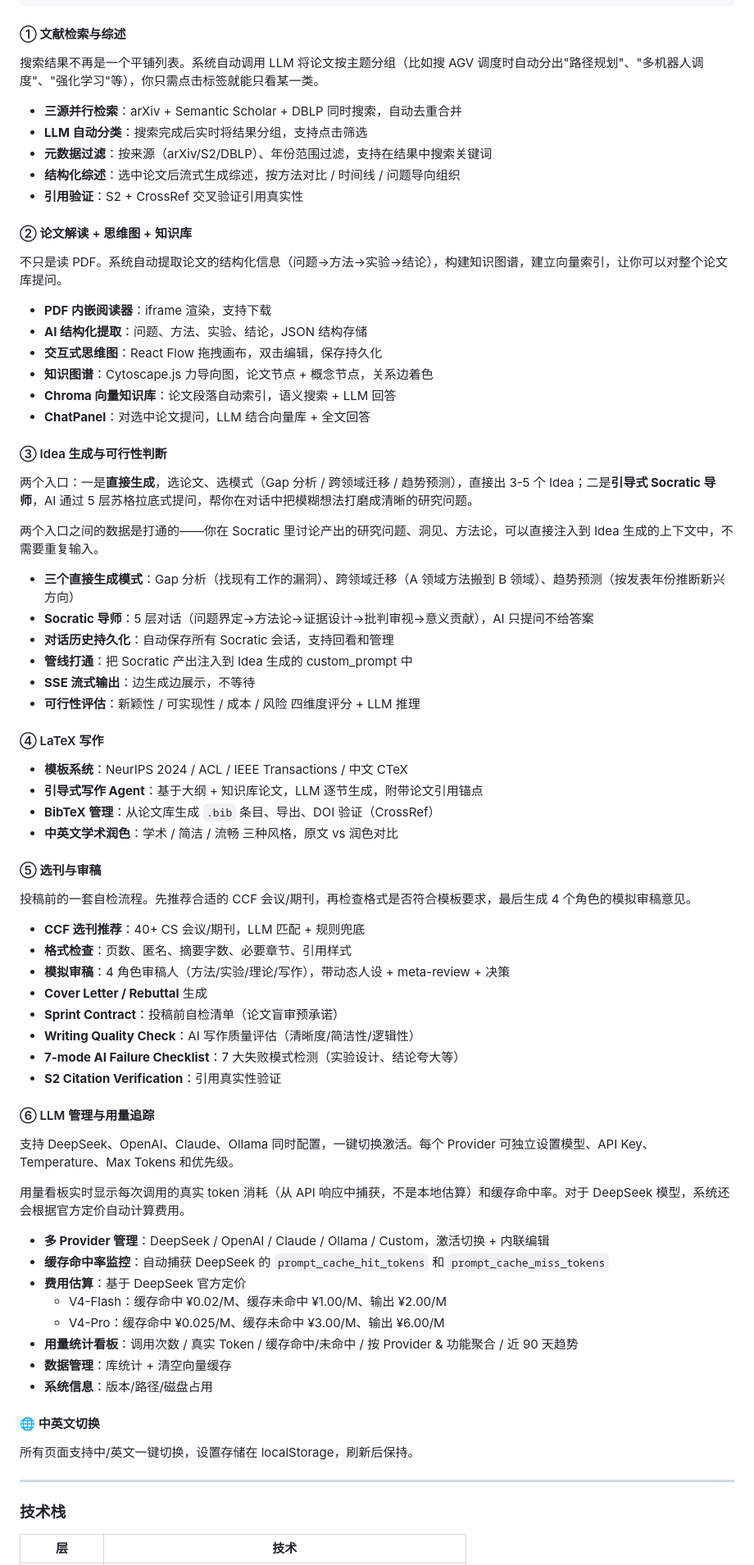
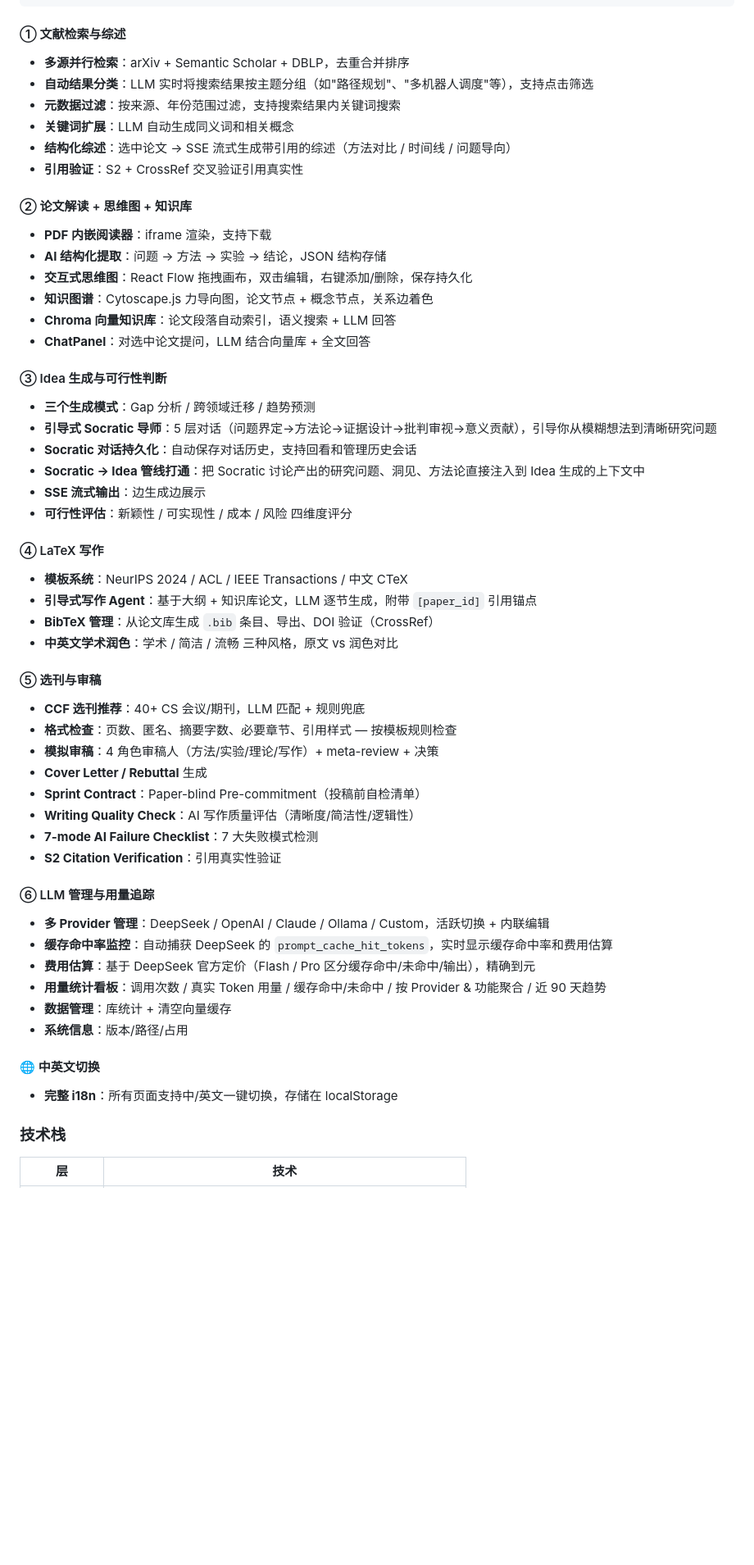
Before and after one commit to Qingshan2077/LhResearchAssistant, a Markdown page: README.md, the part around one of its changes. Shown at 82% size. Drawn GitHub-style; blank space fills up the shorter version.

Commit message:
revert: restore shorter README

```diff
--- a/README.md
+++ b/README.md
@@ -69,78 +38,61 @@ All LLM interactions use locally configured providers — DeepSeek, OpenAI, Clau
 
 #### ① 文献检索与综述
 
-搜索结果不再是一个平铺列表。系统自动调用 LLM 将论文按主题分组（比如搜 AGV 调度时自动分出"路径规划"、"多机器人调度"、"强化学习"等），你只需点击标签就能只看某一类。
-
-- **三源并行检索**：arXiv + Semantic Scholar + DBLP 同时搜索，自动去重合并
-- **LLM 自动分类**：搜索完成后实时将结果分组，支持点击筛选
-- **元数据过滤**：按来源（arXiv/S2/DBLP）、年份范围过滤，支持在结果中搜索关键词
-- **结构化综述**：选中论文后流式生成综述，按方法对比 / 时间线 / 问题导向组织
+- **多源并行检索**：arXiv + Semantic Scholar + DBLP，去重合并排序
+- **自动结果分类**：LLM 实时将搜索结果按主题分组（如"路径规划"、"多机器人调度"等），支持点击筛选
+- **元数据过滤**：按来源、年份范围过滤，支持搜索结果内关键词搜索
+- **关键词扩展**：LLM 自动生成同义词和相关概念
+- **结构化综述**：选中论文 → SSE 流式生成带引用的综述（方法对比 / 时间线 / 问题导向）
 - **引用验证**：S2 + CrossRef 交叉验证引用真实性
 
 #### ② 论文解读 + 思维图 + 知识库
 
-不只是读 PDF。系统自动提取论文的结构化信息（问题→方法→实验→结论），构建知识图谱，建立向量索引，让你可以对整个论文库提问。
-
 - **PDF 内嵌阅读器**：iframe 渲染，支持下载
-- **AI 结构化提取**：问题、方法、实验、结论，JSON 结构存储
-- **交互式思维图**：React Flow 拖拽画布，双击编辑，保存持久化
+- **AI 结构化提取**：问题 → 方法 → 实验 → 结论，JSON 结构存储
+- **交互式思维图**：React Flow 拖拽画布，双击编辑，右键添加/删除，保存持久化
 - **知识图谱**：Cytoscape.js 力导向图，论文节点 + 概念节点，关系边着色
 - **Chroma 向量知识库**：论文段落自动索引，语义搜索 + LLM 回答
 - **ChatPanel**：对选中论文提问，LLM 结合向量库 + 全文回答
 
 #### ③ Idea 生成与可行性判断
 
-两个入口：一是**直接生成**，选论文、选模式（Gap 分析 / 跨领域迁移 / 趋势预测），直接出 3-5 个 Idea；二是**引导式 Socratic 导师**，AI 通过 5 层苏格拉底式提问，帮你在对话中把模糊想法打磨成清晰的研究问题。
-
-两个入口之间的数据是打通的——你在 Socratic 里讨论产出的研究问题、洞见、方法论，可以直接注入到 Idea 生成的上下文中，不需要重复输入。
-
-- **三个直接生成模式**：Gap 分析（找现有工作的漏洞）、跨领域迁移（A 领域方法搬到 B 领域）、趋势预测（按发表年份推断新兴方向）
-- **Socratic 导师**：5 层对话（问题界定→方法论→证据设计→批判审视→意义贡献），AI 只提问不给答案
-- **对话历史持久化**：自动保存所有 Socratic 会话，支持回看和管理
-- **管线打通**：把 Socratic 产出注入到 Idea 生成的 custom_prompt 中
-- **SSE 流式输出**：边生成边展示，不等待
-- **可行性评估**：新颖性 / 可实现性 / 成本 / 风险 四维度评分 + LLM 推理
+- **三个生成模式**：Gap 分析 / 跨领域迁移 / 趋势预测
+- **引导式 Socratic 导师**：5 层对话（问题界定→方法论→证据设计→批判审视→意义贡献），引导你从模糊想法到清晰研究问题
+- **Socratic 对话持久化**：自动保存对话历史，支持回看和管理历史会话
+- **Socratic → Idea 管线打通**：把 Socratic 讨论产出的研究问题、洞见、方法论直接注入到 Idea 生成的上下文中
+- **SSE 流式输出**：边生成边展示
+- **可行性评估**：新颖性 / 可实现性 / 成本 / 风险 四维度评分
 
 #### ④ LaTeX 写作
 
 - **模板系统**：NeurIPS 2024 / ACL / IEEE Transactions / 中文 CTeX
-- **引导式写作 Agent**：基于大纲 + 知识库论文，LLM 逐节生成，附带论文引用锚点
+- **引导式写作 Agent**：基于大纲 + 知识库论文，LLM 逐节生成，附带 `[paper_id]` 引用锚点
 - **BibTeX 管理**：从论文库生成 `.bib` 条目、导出、DOI 验证（CrossRef）
 - **中英文学术润色**：学术 / 简洁 / 流畅 三种风格，原文 vs 润色对比
 
 #### ⑤ 选刊与审稿
 
-投稿前的一套自检流程。先推荐合适的 CCF 会议/期刊，再检查格式是否符合模板要求，最后生成 4 个角色的模拟审稿意见。
-
 - **CCF 选刊推荐**：40+ CS 会议/期刊，LLM 匹配 + 规则兜底
-- **格式检查**：页数、匿名、摘要字数、必要章节、引用样式
-- **模拟审稿**：4 角色审稿人（方法/实验/理论/写作），带动态人设 + meta-review + 决策
+- **格式检查**：页数、匿名、摘要字数、必要章节、引用样式 — 按模板规则检查
+- **模拟审稿**：4 角色审稿人（方法/实验/理论/写作）+ meta-review + 决策
 - **Cover Letter / Rebuttal** 生成
-- **Sprint Contract**：投稿前自检清单（论文盲审预承诺）
+- **Sprint Contract**：Paper-blind Pre-commitment（投稿前自检清单）
 - **Writing Quality Check**：AI 写作质量评估（清晰度/简洁性/逻辑性）
-- **7-mode AI Failure Checklist**：7 大失败模式检测（实验设计、结论夸大等）
+- **7-mode AI Failure Checklist**：7 大失败模式检测
 - **S2 Citation Verification**：引用真实性验证
 
 #### ⑥ LLM 管理与用量追踪
 
-支持 DeepSeek、OpenAI、Claude、Ollama 同时配置，一键切换激活。每个 Provider 可独立设置模型、API Key、Temperature、Max Tokens 和优先级。
-
-用量看板实时显示每次调用的真实 token 消耗（从 API 响应中捕获，不是本地估算）和缓存命中率。对于 DeepSeek 模型，系统还会根据官方定价自动计算费用。
-
-- **多 Provider 管理**：DeepSeek / OpenAI / Claude / Ollama / Custom，激活切换 + 内联编辑
-- **缓存命中率监控**：自动捕获 DeepSeek 的 `prompt_cache_hit_tokens` 和 `prompt_cache_miss_tokens`
-- **费用估算**：基于 DeepSeek 官方定价
-  - V4-Flash：缓存命中 ¥0.02/M、缓存未命中 ¥1.00/M、输出 ¥2.00/M
-  - V4-Pro：缓存命中 ¥0.025/M、缓存未命中 ¥3.00/M、输出 ¥6.00/M
-- **用量统计看板**：调用次数 / 真实 Token / 缓存命中/未命中 / 按 Provider & 功能聚合 / 近 90 天趋势
+- **多 Provider 管理**：DeepSeek / OpenAI / Claude / Ollama / Custom，活跃切换 + 内联编辑
+- **缓存命中率监控**：自动捕获 DeepSeek 的 `prompt_cache_hit_tokens`，实时显示缓存命中率和费用估算
+- **费用估算**：基于 DeepSeek 官方定价（Flash / Pro 区分缓存命中/未命中/输出），精确到元
+- **用量统计看板**：调用次数 / 真实 Token 用量 / 缓存命中/未命中 / 按 Provider & 功能聚合 / 近 90 天趋势
 - **数据管理**：库统计 + 清空向量缓存
-- **系统信息**：版本/路径/磁盘占用
+- **系统信息**：版本/路径/占用
 
 #### 🌐 中英文切换
 
-所有页面支持中/英文一键切换，设置存储在 localStorage，刷新后保持。
-
----
+- **完整 i18n**：所有页面支持中/英文一键切换，存储在 localStorage
 
 ### 技术栈
 
```
Also changed, not shown: other parts of README.md (+24 -40 lines).
